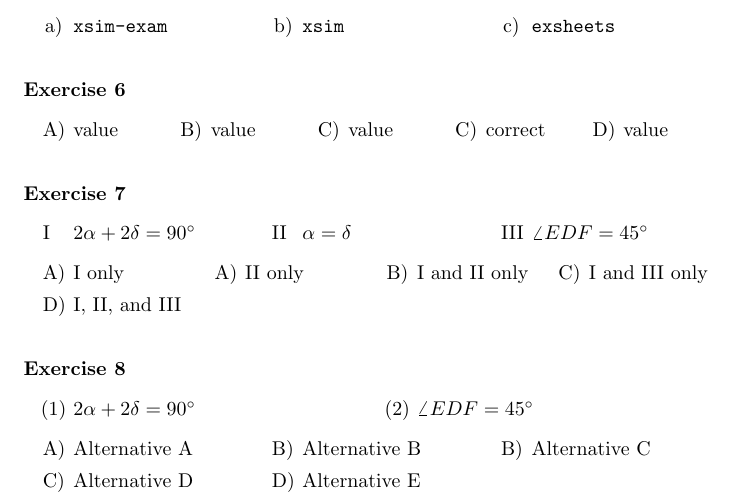
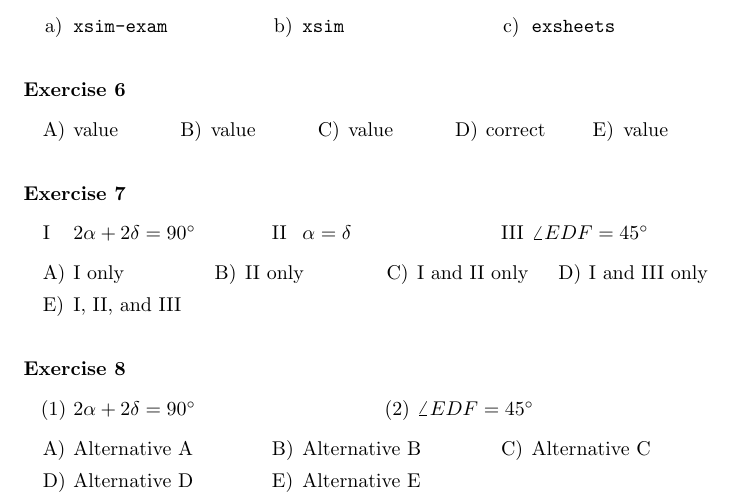
Before and after one commit to cgnieder/xsim, a LaTeX problem sheet (doc/examples/xsim.issues-49.tex): part of page 1 of 2, cut so that both start at the same text. Compiled offline with pdfLaTeX.

Commit message:
fix issue #96

```diff
--- a/doc/examples/xsim.issues-49.tex
+++ b/doc/examples/xsim.issues-49.tex
@@ -9,7 +9,7 @@
 
 \usepackage{tasks,fontawesome,fmtcount,multicol}
 \NewTasksEnvironment[label=\Alph*),label-width=12pt]{choices}[\choice]
-\newcommand*\correct{\thetask\expanded{\SetExerciseProperty{choice}{\thetask}}}
+\newcommand*\correct{\refstepcounter{task}\thetask\expanded{\SetExerciseProperty{choice}{\thetask}}}
 
 \NewTasksEnvironment[label=\Roman*,label-width=12pt]{options}[\option]
 
```
Also changed, not shown: doc/xsim-manual.tex (+1 -1 lines), doc/examples/xsim.issues-49.pdf, 2 other files.
